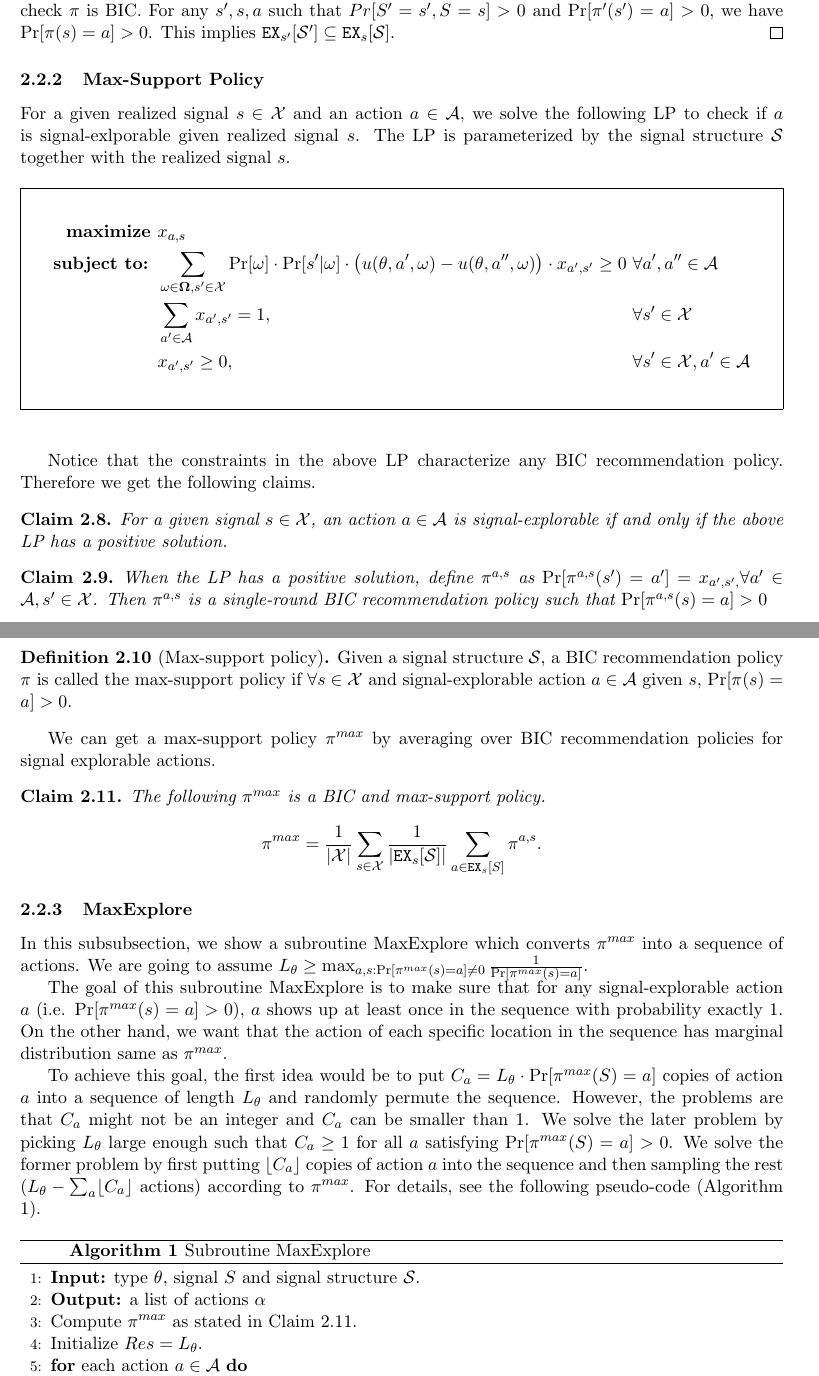
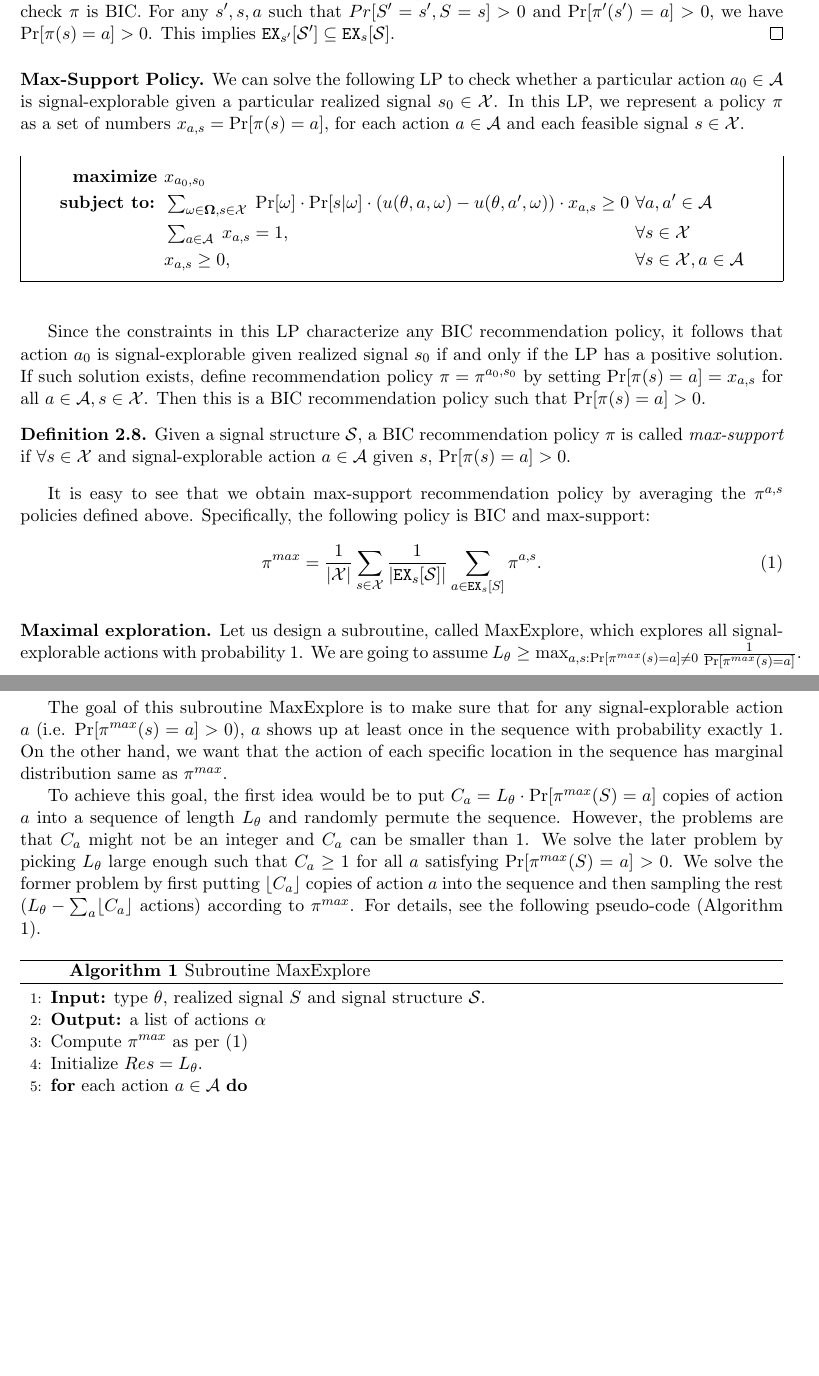
Before and after one commit to maojm/Multi-Type-BIC-Exploration, a LaTeX paper (main.tex, which reads public_type.tex): two parts of pages 4 and 5 of 20 before the commit and two parts of pages 4 and 5 of 19 after it, joined at a grey line, cut so that both start at the same text, the shorter picture padded with empty space. Compiled offline with pdfLaTeX.

Commit message:
Some edits in Sec 2.2.

```diff
--- a/public_type.tex
+++ b/public_type.tex
@@ -61,50 +61,58 @@ Let $S$ and $S'$ be two random variables and $\S$ and $\S'$ be their signal stru
 Consider any BIC recommendation policy $\pi'$ for signal structure $\S'$. We construct $\pi$ for signature structure $\S$ by setting $\Pr[\pi(s) = a] = \sum_{s'} \Pr[\pi'(s') = a] \cdot Pr[S' = s'|S = s]$. It's easy to check $\pi$ is BIC. For any $s', s ,a$ such that $Pr[S' = s',S = s] >0 $ and $\Pr[\pi'(s') = a] >0$, we have $\Pr[\pi(s) = a] > 0$. This implies $\EX_{s'}[\S'] \subseteq \EX_s[\S]$.
 \end{proof}
 
-\subsubsection{Max-Support Policy}
-For a given realized signal $s \in \X$ and an action $a \in \A$, we solve the following LP to check if $a$ is signal-exlporable given realized signal $s$. The LP is parameterized by the signal structure $\S$ together with the realized signal $s$.
+\xhdr{Max-Support Policy.}
+We can solve the following LP to check whether a particular action $a_0 \in\A$ is signal-explorable given a particular realized signal $s_0\in\X$. In this LP, we represent a policy $\pi$ as a set of numbers
+    $x_{a,s} = \Pr[\pi(s)=a]$,
+for each action $a\in \A$ and each feasible signal $s\in \X$.
+
 
 \begin{figure}[H]
 \begin{mdframed}
+\vspace{-5mm}
 \begin{alignat*}{2}
-  \textbf{maximize }   & x_{a,s}\  \\
-  \textbf{subject to: } & \sum_{\omega \in \varOmega, s' \in \X} \Pr[\omega] \cdot \Pr[s' | \omega] \cdot \left(u(\theta, a', \omega) - u(\theta, a'', \omega)\right) \cdot x_{a',s'} \geq 0   &\ & \forall a',a'' \in \A \\
-                       & \sum_{a'\in \A} x_{a',s'} = 1,  \ &\ & \forall s' \in \X \\
-                       & x_{a',s'} \geq 0,  \ &\ & \forall s' \in \X, a'\in \A \\
+\textbf{maximize }   & x_{a_0,s_0}\  \\
+\textbf{subject to: }
+    & \textstyle \sum_{\omega \in \varOmega, s \in \X} \;
+    \Pr[\omega] \cdot \Pr[s | \omega] \cdot
+        \left(u(\theta, a, \omega) - u(\theta, a', \omega)\right) \cdot x_{a,s} \geq 0   &\ & \forall a,a' \in \A \\
+    & \textstyle \sum_{a\in \A}\; x_{a,s} = 1,  \ &\ & \forall s \in \X \\
+    & x_{a,s} \geq 0,  \ &\ & \forall s \in \X, a\in \A
 \end{alignat*}
 \end{mdframed}
 %\caption{LP}
 \label{fig:public_lp}
 \end{figure}
 
-Notice that the constraints in the above LP characterize any BIC recommendation policy. Therefore we get the following claims.
-\begin{claim}
-For a given signal $s \in \X$, an action $a \in \A$ is signal-explorable if and only if the above LP has a positive solution.
-\end{claim}
+Since the constraints in this LP characterize any BIC recommendation policy, it follows that action $a_0$ is signal-explorable given realized signal $s_0$ if and only if the LP has a positive solution. If such solution exists, define recommendation policy $\pi = \pi^{a_0,s_0}$ by setting
+    $\Pr[\pi(s) = a] = x_{a,s}$ for all $a\in \A, s\in \X$.
+Then this is a BIC recommendation policy such that
+    $\Pr[\pi(s) = a] > 0$.
 
-\begin{claim}
-When the LP has a positive solution, define $\pi^{a,s}$ as $\Pr[\pi^{a,s}(s') = a'] = x_{a',s', } \forall a' \in \A, s' \in \X$. Then $\pi^{a,s}$ is a single-round BIC recommendation policy such that $\Pr[\pi^{a,s}(s) = a] > 0$
-\end{claim}
-
-\begin{definition}[Max-support policy]
-Given a signal structure $\S$, a BIC recommendation policy $\pi$ is called the max-support policy if $\forall s \in \X$  and signal-explorable action $a\in \A$ given $s$, $\Pr[\pi(s) = a] > 0$.
+\begin{definition}
+Given a signal structure $\S$, a BIC recommendation policy $\pi$ is called  \emph{max-support} if $\forall s \in \X$  and signal-explorable action $a\in \A$ given $s$, $\Pr[\pi(s) = a] > 0$.
 \end{definition}
 
 
-We can get a max-support policy $\pi^{max}$ by averaging over BIC recommendation policies for signal explorable actions.
-\begin{claim}
-\label{clm:pimax}
-The following $\pi^{max}$ is a BIC and max-support policy.
-\[
+It is easy to see that we obtain max-support recommendation policy by averaging the $\pi^{a,s}$ policies defined above. Specifically, the following policy is BIC and max-support:
+\begin{align}\label{eq:pimax}
 \pi^{max} = \frac{1}{|\X|} \sum_{s \in \X} \frac{1}{|\EX_s[\S]|} \sum_{a \in \EX_s[S]} \pi^{a,s}.
-\]
-\end{claim}
+\end{align}
 
-\subsubsection{MaxExplore}
-\label{sec:public_maxe}
+%
+%We can get a max-support policy $\pi^{max}$ by averaging over BIC recommendation policies for signal explorable actions.
+%\begin{claim}
+%\label{clm:pimax}
+%The following policy is BIC and max-support:
+%\[
+%\pi^{max} = \frac{1}{|\X|} \sum_{s \in \X} \frac{1}{|\EX_s[\S]|} \sum_{a \in \EX_s[S]} \pi^{a,s}.
+%\]
+%\end{claim}
+
+\xhdr{Maximal exploration.}
+%\label{sec:public_maxe}
 %This section is very similar to the EC16's paper, we include this section to make our paper self-contained.
-
-In this subsubsection, we show a subroutine MaxExplore which converts $\pi^{max}$ into a sequence of actions. We are going to assume $L_{\theta} \geq \max_{a,s: \Pr[\pi^{max}(s)=a] \neq 0} \frac{1}{\Pr[\pi^{max}(s)=a]}$.
+Let us design a subroutine, called  MaxExplore, which explores all signal-explorable actions with probability $1$. We are going to assume $L_{\theta} \geq \max_{a,s: \Pr[\pi^{max}(s)=a] \neq 0} \frac{1}{\Pr[\pi^{max}(s)=a]}$.
 
 The goal of this subroutine MaxExplore is to make sure that for any signal-explorable action $a$ (i.e. $\Pr[\pi^{max}(s) = a] > 0$), $a$ shows up at least once in the sequence with probability exactly 1. On the other hand, we want that the action of each specific location in the sequence has marginal distribution same as $\pi^{max}$.
 
@@ -113,9 +121,9 @@ To achieve this goal, the first idea would be to put $C_a = L_{\theta} \cdot \Pr
     \caption{Subroutine MaxExplore}
     	\label{alg:public_explore}
     \begin{algorithmic}[1]
-	\STATE \textbf{Input:} type $\theta$, signal $S$ and signal structure $\S$.
+	\STATE \textbf{Input:} type $\theta$, realized signal $S$ and signal structure $\S$.
 	\STATE \textbf{Output:} a list of actions $\alpha$
-	\STATE Compute $\pi^{max}$ as stated in Claim \ref{clm:pimax}.
+	\STATE Compute $\pi^{max}$ as per \eqref{eq:pimax}
 	%\IF {$l \leq |\A| \cdot |\varTheta|$}
 		\STATE Initialize $Res = L_{\theta}$.
 		\FOR {each action $ a \in \A$}
```
Also changed, not shown: public_type.tex (9 more changed lines).
